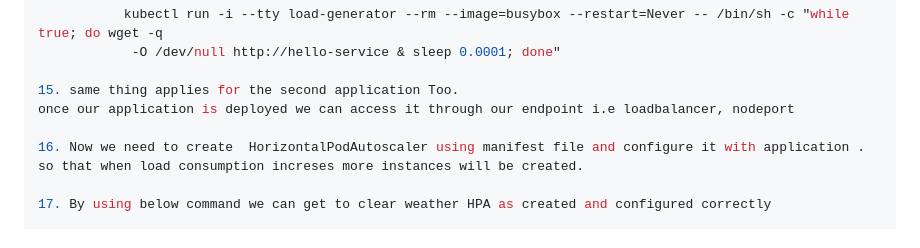
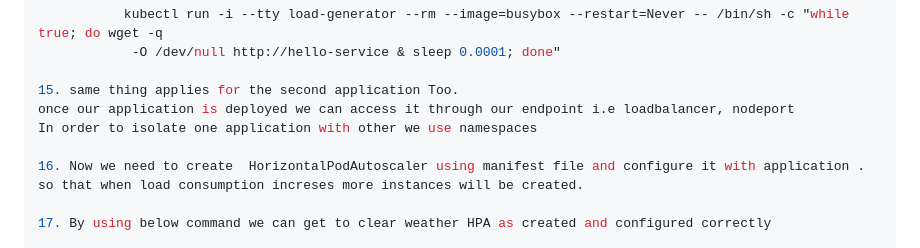
Before and after one commit to sandeep-1511/cloud-assignment, a Markdown page: README.md, the part around the change. GitHub-like rendering.

```diff
--- a/README.md
+++ b/README.md
@@ -97,6 +97,7 @@ By using below command we can get to clear weather HPA as created and configured
 
 15. same thing applies for the second application Too.
 once our application is deployed we can access it through our endpoint i.e loadbalancer, nodeport
+In order to isolate one application with other we use namespaces
 
 16. Now we need to create  HorizontalPodAutoscaler using manifest file and configure it with application . so that when load consumption increses more instances will be created.
 
```
